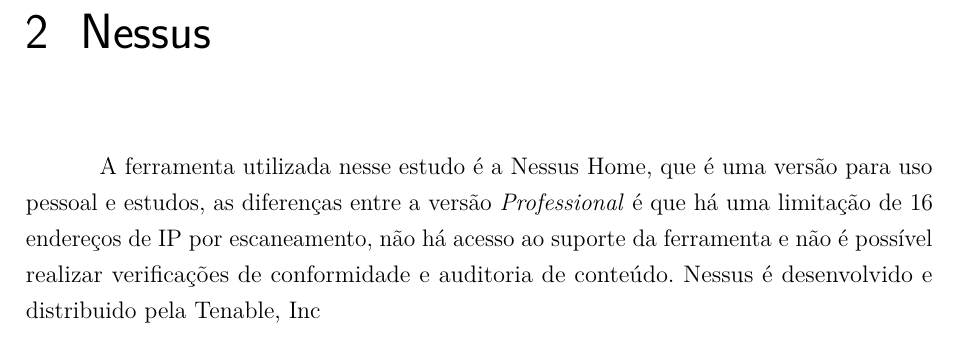
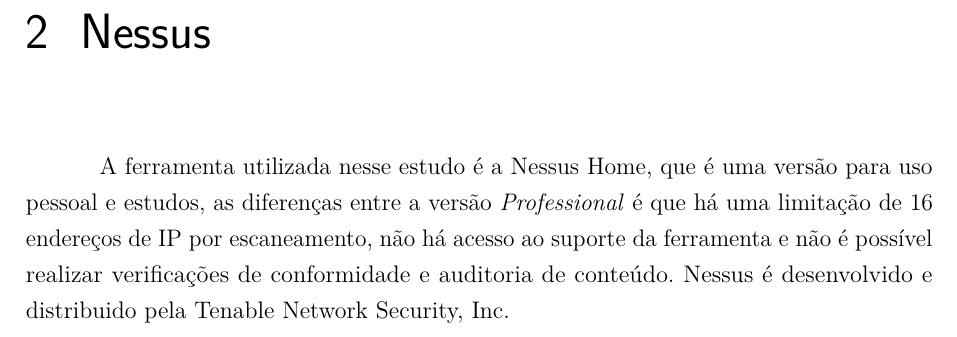
Before and after one commit to Growx/TCC, a LaTeX thesis (TCC V1.0.tex): part of page 29 of 47, cut so that both start at the same text. Compiled offline with pdfLaTeX.

Commit message:
txs auto checkin

```diff
--- a/TCC V1.0.tex
+++ b/TCC V1.0.tex
@@ -443,7 +443,7 @@
 \chapter{Nessus}
 
 A ferramenta utilizada nesse estudo é a Nessus Home, que é uma versão para uso pessoal e estudos, as diferenças entre a versão \textit{Professional} é que há uma limitação de 16 endereços de IP por escaneamento, não há acesso ao suporte da ferramenta e não é possível realizar verificações de conformidade e auditoria de conteúdo.
-Nessus é desenvolvido e distribuido pela Tenable, Inc
+Nessus é desenvolvido e distribuido pela Tenable Network Security, Inc.
 % ----------------------------------------------------------
 % PARTE
 % ----------------------------------------------------------
```
